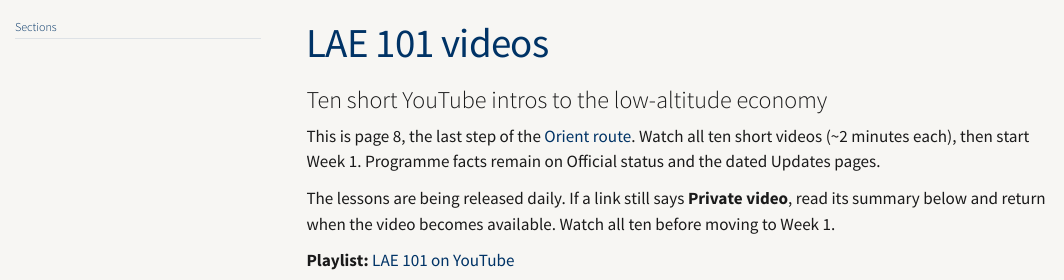
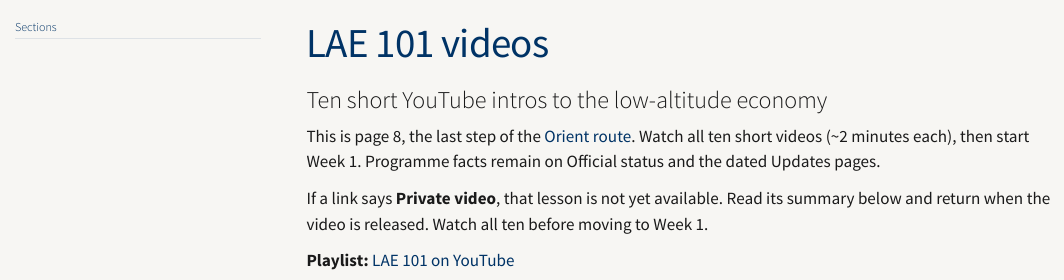
Before and after one commit to kochiuyu/lae-companion, a Quarto document (videos.qmd): the page in a window 1100 px wide, from its top. Rendered offline with R 4.5, knitr and Pandoc in place of Quarto, with nearby package versions; menus at the side of the page are left out.

Commit message:
Use evergreen guidance for videos pending release

```diff
--- a/videos.qmd
+++ b/videos.qmd
@@ -13,7 +13,7 @@ format:
 
 This is page 8, the last step of the [Orient route](howto.qmd#complete-orient-before-week-1). Watch all ten short videos (~2 minutes each), then start Week 1. Programme facts remain on Official status and the dated Updates pages.
 
-The lessons are being released daily. If a link still says **Private video**, read its summary below and return when the video becomes available. Watch all ten before moving to Week 1.
+If a link says **Private video**, that lesson is not yet available. Read its summary below and return when the video is released. Watch all ten before moving to Week 1.
 
 **Playlist:** [LAE 101 on YouTube](https://www.youtube.com/playlist?list=PLAKvksGy83tk)
 
```
